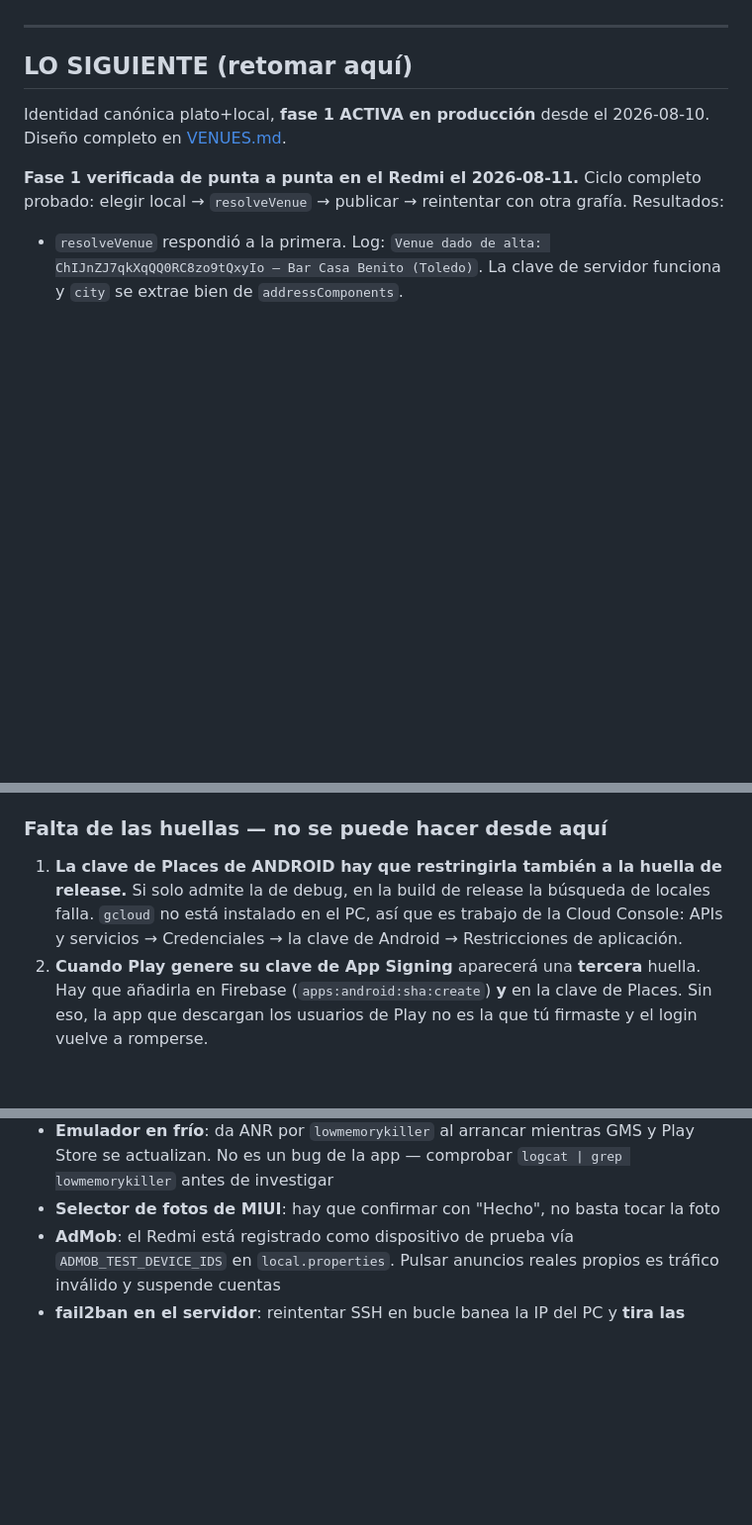
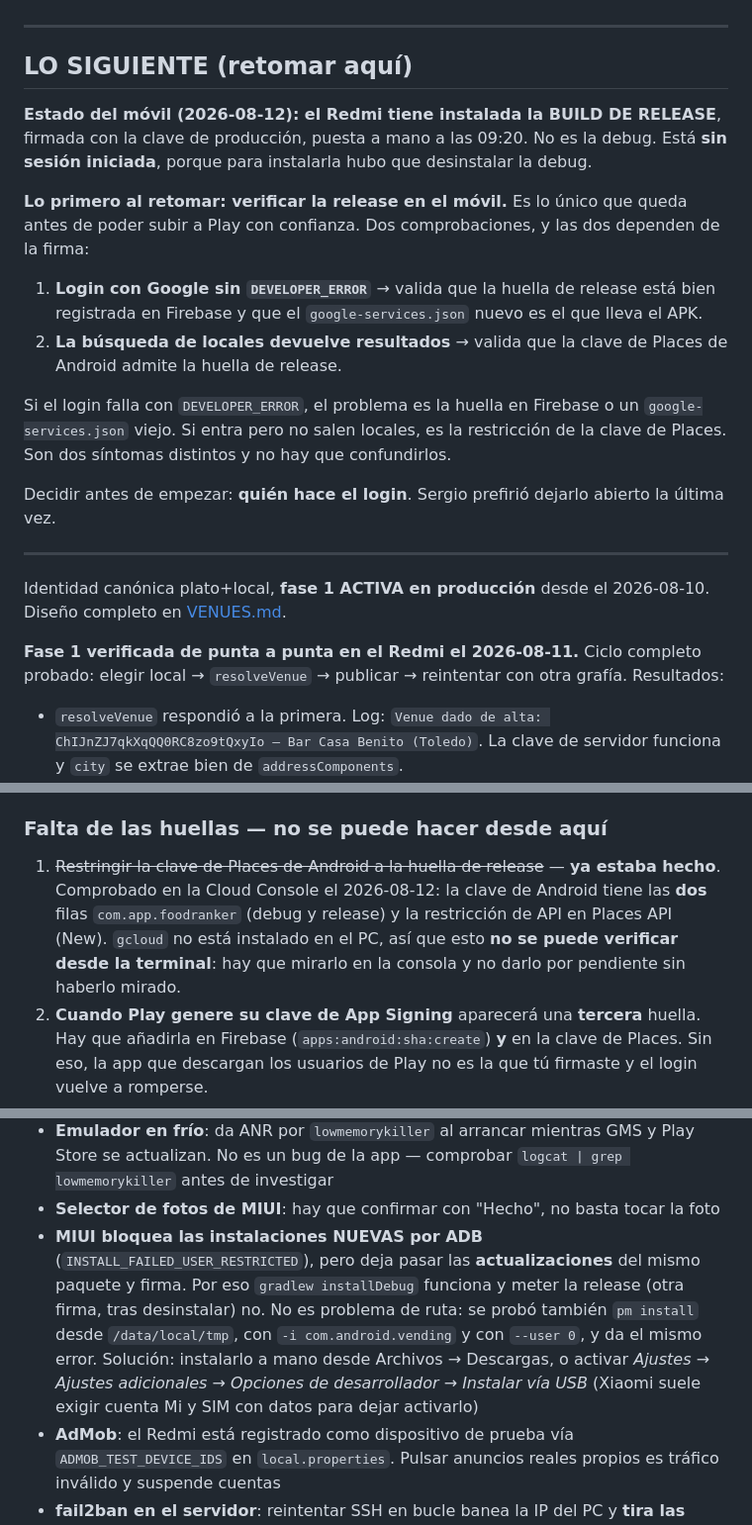
Before and after one commit to sdelapenya/FoodRanker, a Markdown page: docs/HANDOFF.md, 3 parts joined by grey strips. Shown at 99% size. GitHub-like rendering; blank space fills up the shorter version.

Commit message:
Deja el handoff apuntando a la verificacion de la release
El Redmi tiene ahora la build de release y sin sesion, que es un estado facil de
confundir con la debug de siempre y llevaria a diagnosticar mal cualquier fallo.
Queda escrito, junto con las dos comprobaciones que faltan y como distinguir sus
sintomas: DEVELOPER_ERROR apunta a la huella en Firebase, y locales vacios a la
restriccion de la clave de Places.

Se corrige un punto que estaba mal: la clave de Places de Android ya admitia la
huella de release desde hacia dias. Se dio por pendiente sin comprobarlo porque
gcloud no esta instalado y solo se puede mirar en la consola.

Se anota tambien por que MIUI dejo instalar la debug por ADB y no la release:
bloquea instalaciones nuevas, no actualizaciones.

Co-Authored-By: Claude Opus 5 <noreply@anthropic.com>

```diff
--- a/docs/HANDOFF.md
+++ b/docs/HANDOFF.md
@@ -14,6 +14,26 @@ El 2026-08-04 se mergeó una rama del servidor que divergía 13 commits (10 conf
 ---
 
 ## LO SIGUIENTE (retomar aquí)
+
+**Estado del móvil (2026-08-12): el Redmi tiene instalada la BUILD DE RELEASE**, firmada con
+la clave de producción, puesta a mano a las 09:20. No es la debug. Está **sin sesión iniciada**,
+porque para instalarla hubo que desinstalar la debug.
+
+**Lo primero al retomar: verificar la release en el móvil.** Es lo único que queda antes de
+poder subir a Play con confianza. Dos comprobaciones, y las dos dependen de la firma:
+
+1. **Login con Google sin `DEVELOPER_ERROR`** → valida que la huella de release está bien
+   registrada en Firebase y que el `google-services.json` nuevo es el que lleva el APK.
+2. **La búsqueda de locales devuelve resultados** → valida que la clave de Places de Android
+   admite la huella de release.
+
+Si el login falla con `DEVELOPER_ERROR`, el problema es la huella en Firebase o un
+`google-services.json` viejo. Si entra pero no salen locales, es la restricción de la clave de
+Places. Son dos síntomas distintos y no hay que confundirlos.
+
+Decidir antes de empezar: **quién hace el login**. Sergio prefirió dejarlo abierto la última vez.
+
+---
 
 Identidad canónica plato+local, **fase 1 ACTIVA en producción** desde el 2026-08-10.
 Diseño completo en [VENUES.md](VENUES.md).
@@ -131,10 +151,11 @@ PC**. El clon del servidor sigue con el fichero viejo y compilaría una release
 Copiarlo a mano, o volver a bajarlo con `apps:sdkconfig`.
 
 ### Falta de las huellas — no se puede hacer desde aquí
-1. **La clave de Places de ANDROID hay que restringirla también a la huella de release.** Si
-   solo admite la de debug, en la build de release la búsqueda de locales falla. `gcloud` no
-   está instalado en el PC, así que es trabajo de la Cloud Console:
-   APIs y servicios → Credenciales → la clave de Android → Restricciones de aplicación.
+1. ~~Restringir la clave de Places de Android a la huella de release~~ — **ya estaba hecho**.
+   Comprobado en la Cloud Console el 2026-08-12: la clave de Android tiene las **dos** filas
+   `com.app.foodranker` (debug y release) y la restricción de API en Places API (New).
+   `gcloud` no está instalado en el PC, así que esto **no se puede verificar desde la terminal**:
+   hay que mirarlo en la consola y no darlo por pendiente sin haberlo mirado.
 2. **Cuando Play genere su clave de App Signing** aparecerá una **tercera** huella. Hay que
    añadirla en Firebase (`apps:android:sha:create`) **y** en la clave de Places. Sin eso, la
    app que descargan los usuarios de Play no es la que tú firmaste y el login vuelve a
@@ -201,6 +222,13 @@ vuelven, hay algo. No retrasarlo puliendo más funcionalidad; lo que falta no es
   se actualizan. No es un bug de la app — comprobar `logcat | grep lowmemorykiller` antes
   de investigar
 - **Selector de fotos de MIUI**: hay que confirmar con "Hecho", no basta tocar la foto
+- **MIUI bloquea las instalaciones NUEVAS por ADB** (`INSTALL_FAILED_USER_RESTRICTED`), pero
+  deja pasar las **actualizaciones** del mismo paquete y firma. Por eso `gradlew installDebug`
+  funciona y meter la release (otra firma, tras desinstalar) no. No es problema de ruta:
+  se probó también `pm install` desde `/data/local/tmp`, con `-i com.android.vending` y con
+  `--user 0`, y da el mismo error. Solución: instalarlo a mano desde Archivos → Descargas,
+  o activar *Ajustes → Ajustes adicionales → Opciones de desarrollador → Instalar vía USB*
+  (Xiaomi suele exigir cuenta Mi y SIM con datos para dejar activarlo)
 - **AdMob**: el Redmi está registrado como dispositivo de prueba vía
   `ADMOB_TEST_DEVICE_IDS` en `local.properties`. Pulsar anuncios reales propios es tráfico
   inválido y suspende cuentas
```
